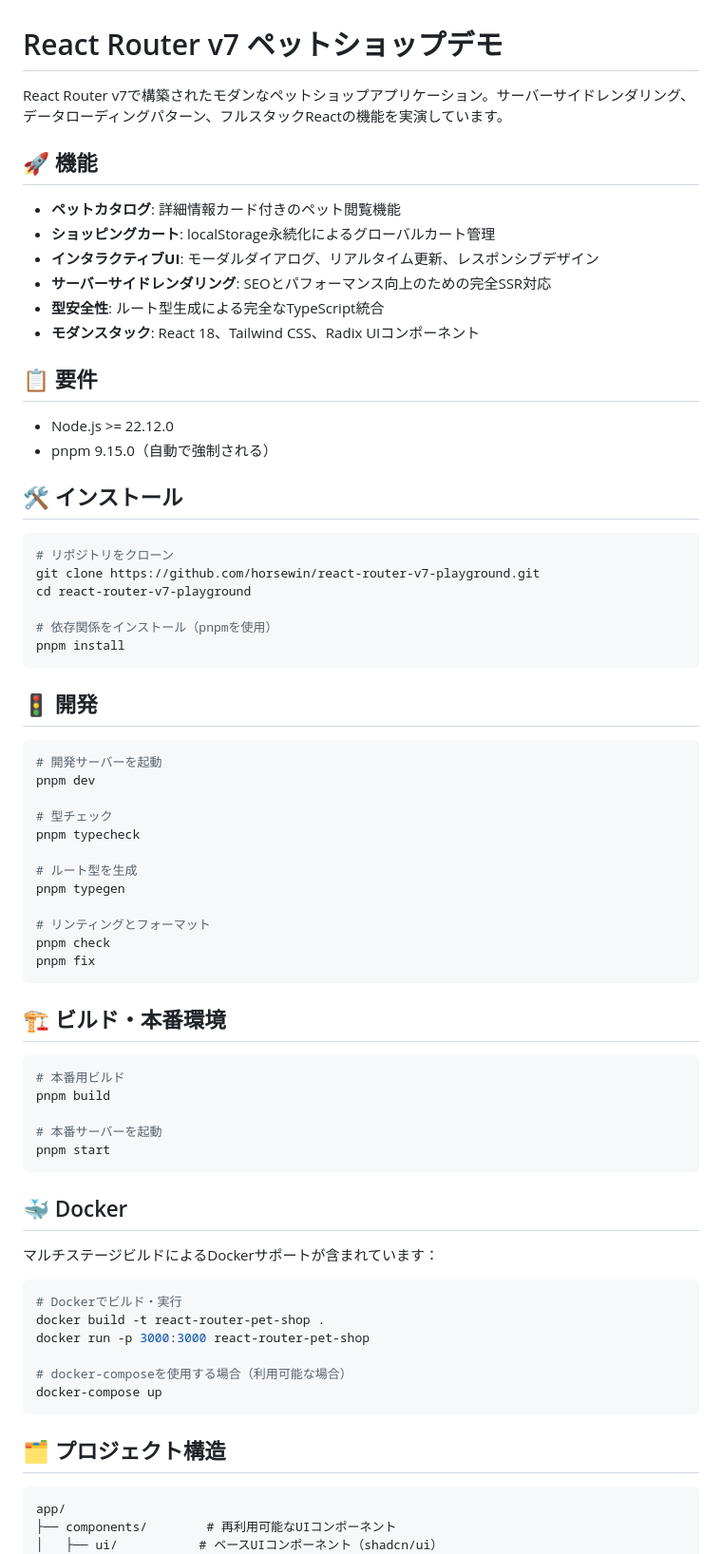
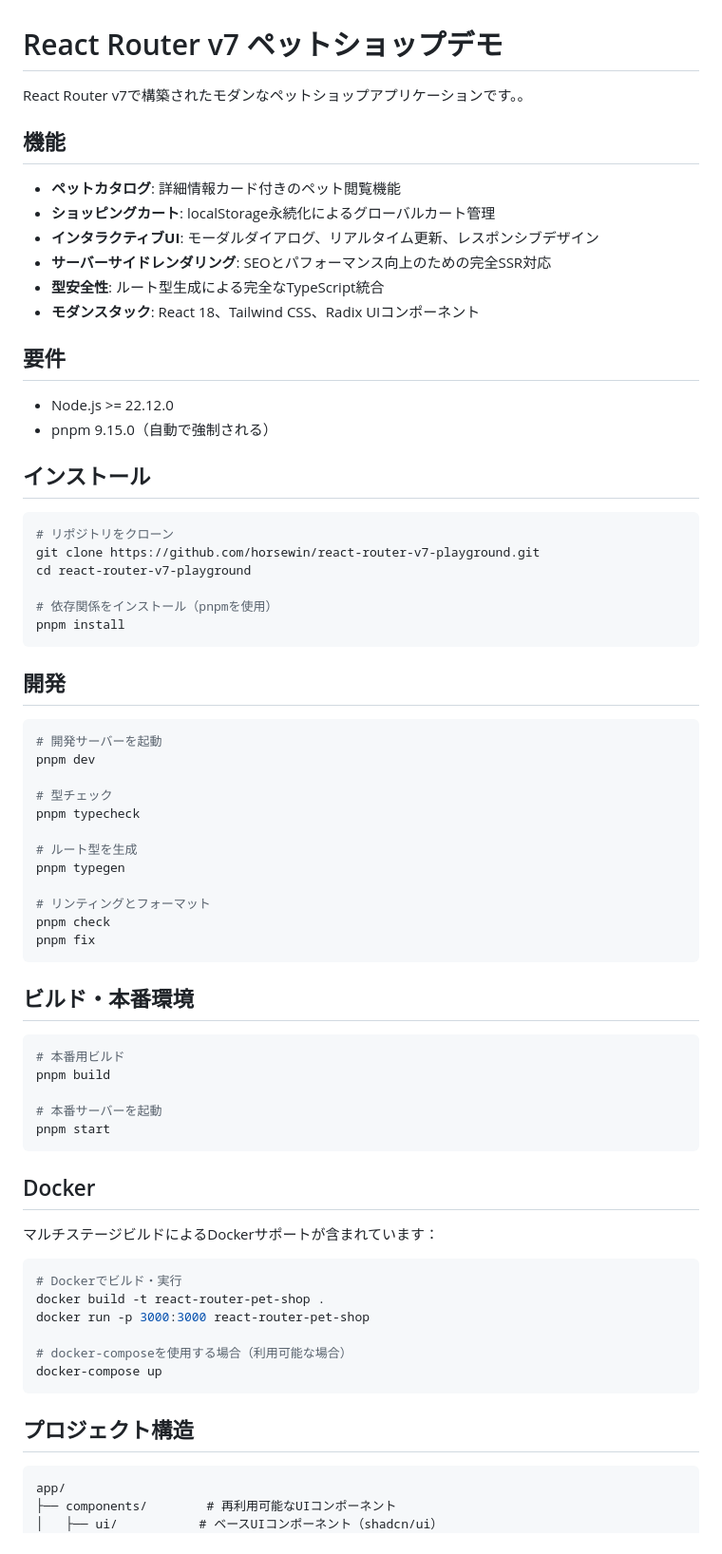
Before and after one commit to horsewin/react-router-v7-playground, a Markdown page: README.md, the part around the change printed below. Shown: that part at 95% size. GitHub-like rendering.

````diff
--- a/README.md
+++ b/README.md
@@ -1,8 +1,8 @@
 # React Router v7 ペットショップデモ
 
-React Router v7で構築されたモダンなペットショップアプリケーション。サーバーサイドレンダリング、データローディングパターン、フルスタックReactの機能を実演しています。
+React Router v7で構築されたモダンなペットショップアプリケーションです。。
 
-## 🚀 機能
+## 機能
 
 - **ペットカタログ**: 詳細情報カード付きのペット閲覧機能
 - **ショッピングカート**: localStorage永続化によるグローバルカート管理
@@ -11,12 +11,12 @@ React Router v7で構築されたモダンなペットショップアプリケ
 - **型安全性**: ルート型生成による完全なTypeScript統合
 - **モダンスタック**: React 18、Tailwind CSS、Radix UIコンポーネント
 
-## 📋 要件
+## 要件
 
 - Node.js >= 22.12.0
 - pnpm 9.15.0（自動で強制される）
 
-## 🛠️ インストール
+## インストール
 
 ```bash
 # リポジトリをクローン
@@ -27,7 +27,7 @@ cd react-router-v7-playground
 pnpm install
 ```
 
-## 🚦 開発
+## 開発
 
 ```bash
 # 開発サーバーを起動
@@ -44,7 +44,7 @@ pnpm check
 pnpm fix
 ```
 
-## 🏗️ ビルド・本番環境
+## ビルド・本番環境
 
 ```bash
 # 本番用ビルド
@@ -54,7 +54,7 @@ pnpm build
 pnpm start
 ```
 
-## 🐳 Docker
+## Docker
 
 マルチステージビルドによるDockerサポートが含まれています：
 
@@ -67,7 +67,7 @@ docker run -p 3000:3000 react-router-pet-shop
 docker-compose up
 ```
 
-## 🗂️ プロジェクト構造
+## プロジェクト構造
 
 ```
 app/
````
Also changed, not shown: other parts of README.md (+5 -9 lines).
